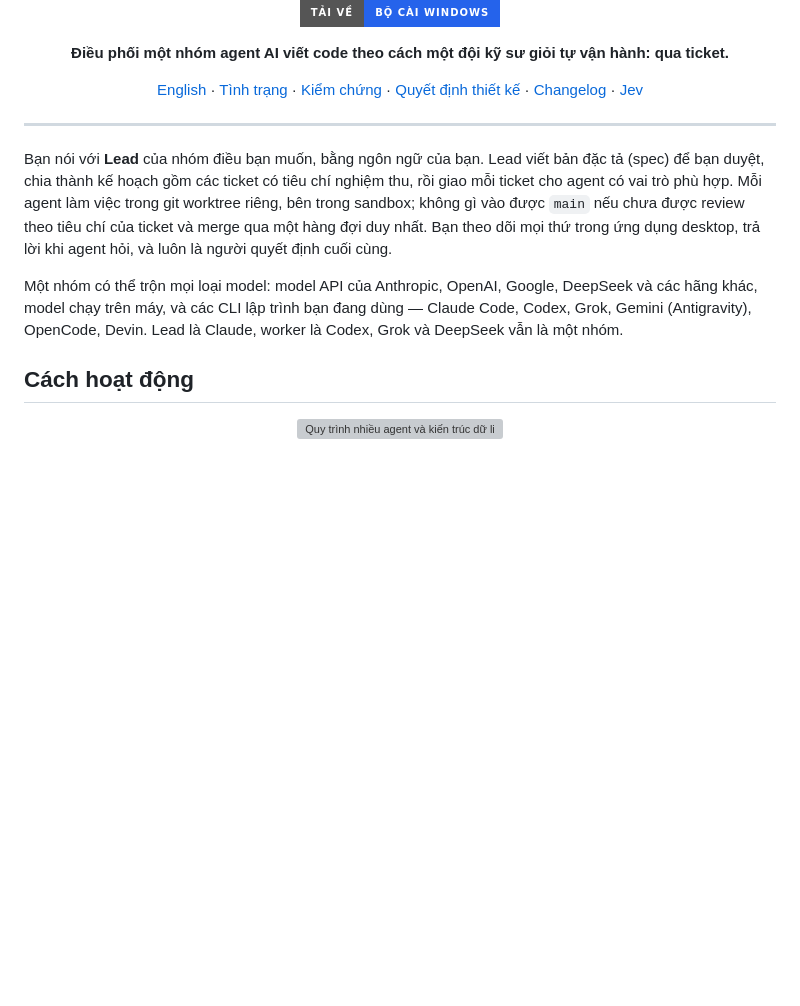
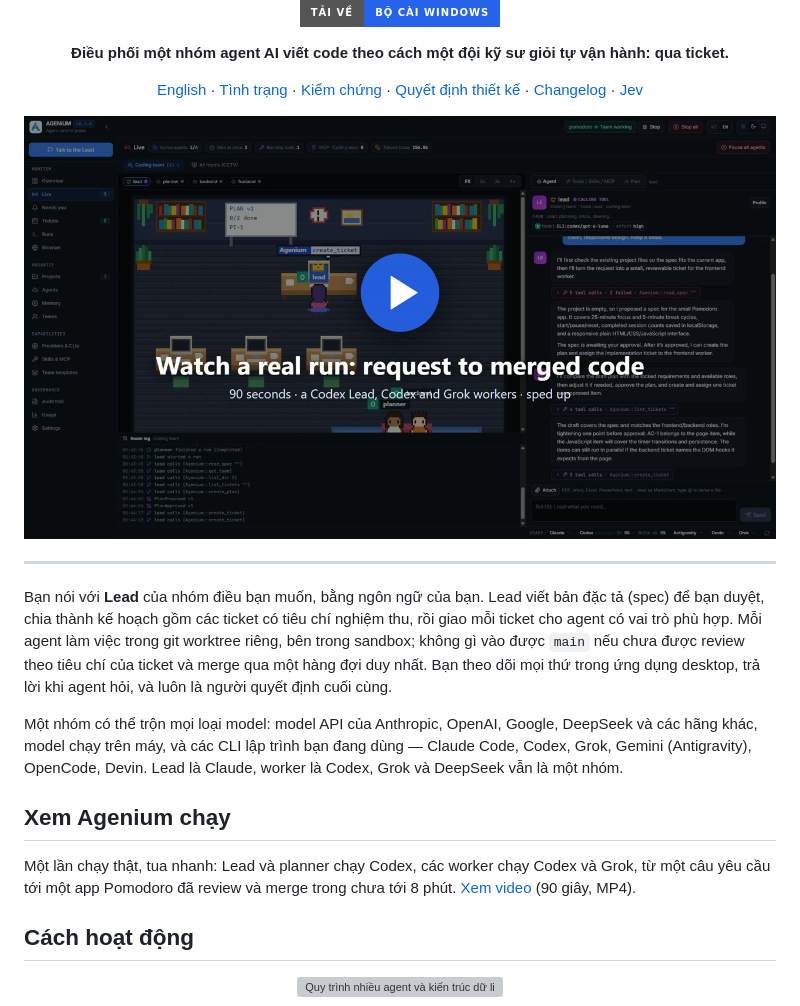
Before and after one commit to quanghoa1/AGENIUM, a Markdown page: README.vi.md, the part around the change. Drawn GitHub-style; pictures changed too: docs/brand/agenium-demo.jpg (added); badges without logos; blank space fills up the shorter version; grey boxes are pictures that could not be loaded.

```diff
--- a/README.vi.md
+++ b/README.vi.md
@@ -27,6 +27,10 @@
   <a href="docs/JEV.md">Jev</a>
 </p>
 
+<p align="center">
+  <a href="docs/brand/agenium-demo.mp4"><img src="docs/brand/agenium-demo.jpg" alt="Một lần chạy thật trong app Agenium: yêu cầu gửi Lead, spec, ticket, agent làm việc, review và merge" width="100%" /></a>
+</p>
+
 ---
 
 Bạn nói với **Lead** của nhóm điều bạn muốn, bằng ngôn ngữ của bạn. Lead viết bản đặc tả (spec) để bạn duyệt, chia
@@ -38,6 +42,10 @@ là người quyết định cuối cùng.
 Một nhóm có thể trộn mọi loại model: model API của Anthropic, OpenAI, Google, DeepSeek và các hãng khác, model chạy
 trên máy, và các CLI lập trình bạn đang dùng — Claude Code, Codex, Grok, Gemini (Antigravity), OpenCode, Devin. Lead là
 Claude, worker là Codex, Grok và DeepSeek vẫn là một nhóm.
+
+## Xem Agenium chạy
+
+Một lần chạy thật, tua nhanh: Lead và planner chạy Codex, các worker chạy Codex và Grok, từ một câu yêu cầu tới một app Pomodoro đã review và merge trong chưa tới 8 phút. [Xem video](docs/brand/agenium-demo.mp4) (90 giây, MP4).
 
 ## Cách hoạt động
 
```
Also changed, not shown: README.md (+8 -0 lines), 1 other file.
